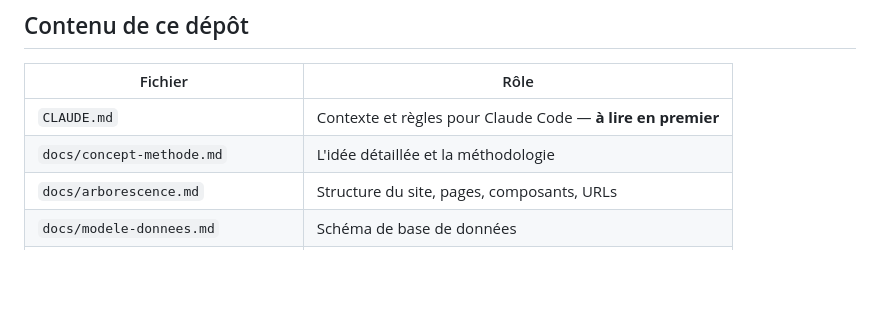
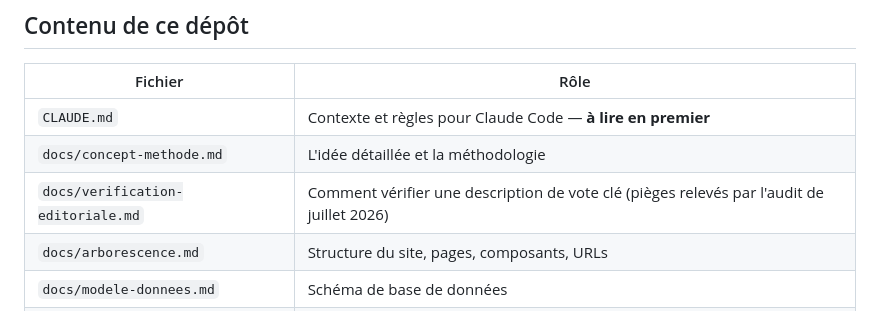
Before and after one commit to Mlolita26/le-vrai-vote, a Markdown page: README.md, the part around the change. GitHub-like rendering; blank space fills up the shorter version.

```diff
--- a/README.md
+++ b/README.md
@@ -36,6 +36,7 @@ Un site qui montre, pour chaque candidat à la présidentielle 2027, **ce qu'il
 |---|---|
 | `CLAUDE.md` | Contexte et règles pour Claude Code — **à lire en premier** |
 | `docs/concept-methode.md` | L'idée détaillée et la méthodologie |
+| `docs/verification-editoriale.md` | Comment vérifier une description de vote clé (pièges relevés par l'audit de juillet 2026) |
 | `docs/arborescence.md` | Structure du site, pages, composants, URLs |
 | `docs/modele-donnees.md` | Schéma de base de données |
 | `docs/acquisition-donnees.md` | Sources et pipeline de collecte |
```
Also changed, not shown: CLAUDE.md (+4 -0 lines), docs/verification-editoriale.md (added, +181 -0 lines).
